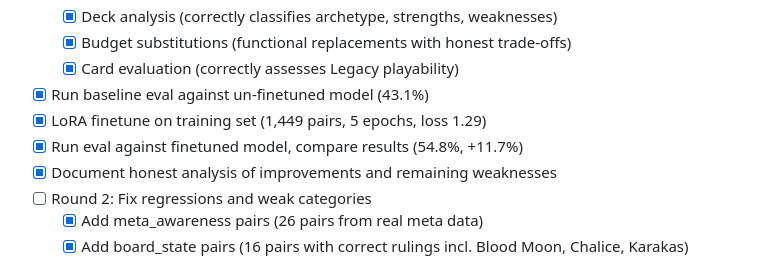
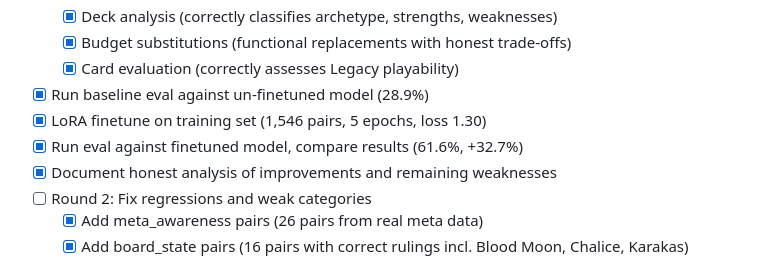
Before and after one commit to malFlexion/the-legacy, a Markdown page: checklist.md, the part around the change. Rendered like a GitHub page.

```diff
--- a/checklist.md
+++ b/checklist.md
@@ -35,9 +35,9 @@
   - [x] Deck analysis (correctly classifies archetype, strengths, weaknesses)
   - [x] Budget substitutions (functional replacements with honest trade-offs)
   - [x] Card evaluation (correctly assesses Legacy playability)
-- [x] Run baseline eval against un-finetuned model (43.1%)
-- [x] LoRA finetune on training set (1,449 pairs, 5 epochs, loss 1.29)
-- [x] Run eval against finetuned model, compare results (54.8%, +11.7%)
+- [x] Run baseline eval against un-finetuned model (28.9%)
+- [x] LoRA finetune on training set (1,546 pairs, 5 epochs, loss 1.30)
+- [x] Run eval against finetuned model, compare results (61.6%, +32.7%)
 - [x] Document honest analysis of improvements and remaining weaknesses
 - [ ] Round 2: Fix regressions and weak categories
   - [x] Add meta_awareness pairs (26 pairs from real meta data)
```
Also changed, not shown: README.md (+13 -12 lines).
